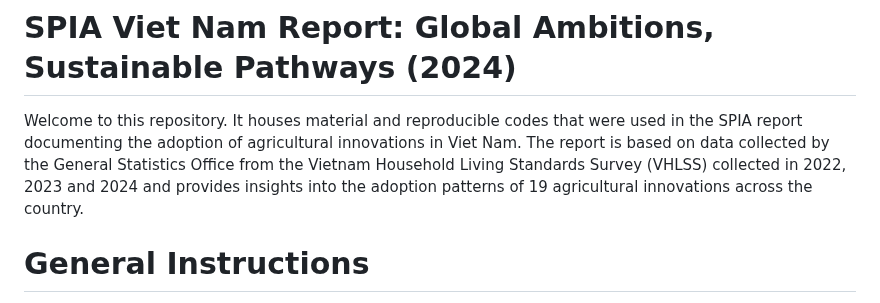
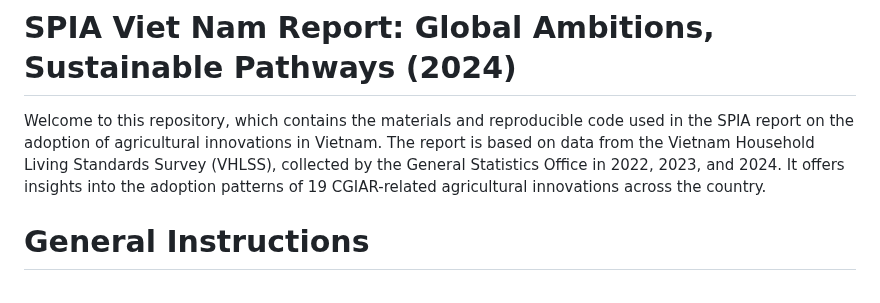
Before and after one commit to CGIAR-SPIA/Viet-Nam-report-2024, a Markdown page: README.md, the part around the change. GitHub-like rendering.

```diff
--- a/README.md
+++ b/README.md
@@ -1,7 +1,7 @@
 
 # SPIA Viet Nam Report: Global Ambitions, Sustainable Pathways (2024)
 
-Welcome to this repository. It houses material and reproducible codes that were used in the SPIA report documenting the adoption of agricultural innovations in Viet Nam. The report is based on data collected by the General Statistics Office from the Vietnam Household Living Standards Survey (VHLSS) collected in 2022, 2023 and 2024 and provides insights into the adoption patterns of 19 agricultural innovations across the country.
+Welcome to this repository, which contains the materials and reproducible code used in the SPIA report on the adoption of agricultural innovations in Vietnam. The report is based on data from the Vietnam Household Living Standards Survey (VHLSS), collected by the General Statistics Office in 2022, 2023, and 2024. It offers insights into the adoption patterns of 19 CGIAR-related agricultural innovations across the country.
 
 # General Instructions
 
```
